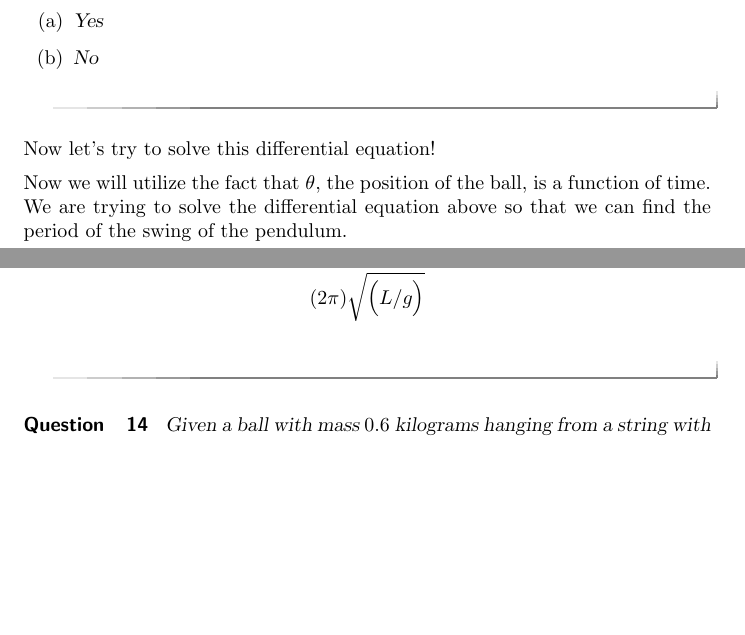
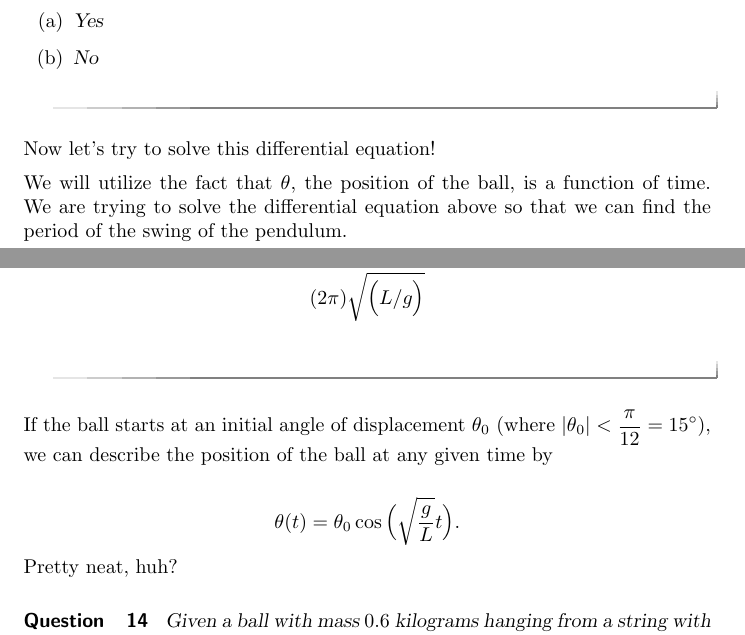
Before and after one commit to ColoradoStateMath/Math160Labs, a LaTeX document (LinApproxLab/LinApproxLab.tex): two parts of pages 7 and 10 of 10, joined at a grey line, cut so that both start at the same text, the shorter picture padded with empty space. Compiled offline with pdfLaTeX.

Commit message:
Finishing Linear Approx Lab

```diff
--- a/LinApproxLab/LinApproxLab.tex
+++ b/LinApproxLab/LinApproxLab.tex
@@ -482,7 +482,7 @@ Does the above relationship depend on the mass of ball?
 \begin{feedback}
 By dividing by $m$, we were able to eliminate the mass $m$ from
 the equation. Therefore the solution to the differential equation
-A.K.A. the position and velocity of ball's path doesn't depend
+(the position/path of the ball) doesn't depend
 on the mass of the ball. Even though $m$ was in the initial equality,
 it isn't relevant to the solution. Holy smokes!
 \end{feedback}
@@ -496,7 +496,7 @@ Now let's try to solve this differential equation!
 \]
 \end{prompt}
 
-Now we will utilize the fact that $\theta$, the position of the ball,
+We will utilize the fact that $\theta$, the position of the ball,
 is a function of time. We are trying to solve the differential
 equation above so that we can find the period of the swing of the pendulum.
 
@@ -679,6 +679,14 @@ For $A\sin(ax+b)$ or $A\cos(ax+b)$, the period of the function is $\dfrac{2\pi}{
 \end{hint}
 \end{question}
 
+If the ball starts at an initial angle of displacement $\theta_0$
+(where $|\theta_0|<\frac{\pi}{12}= 15^\circ$), we can describe
+the position of the ball at any given time by
+
+\[
+\theta(t) = \theta_0 \cos\Big(\sqrt{\frac{g}{L}} t\Big).
+\]
+Pretty neat, huh?
 
 \begin{question}
 Given a ball with mass $0.6$ kilograms hanging from a string with length $7$ meters, what is the period of a pendulum swing when the swing doesn't deviate more than $\frac{\pi}{12}$ radians from a free hang (where gravitational constant $9.8$ meters per second)?
```
Also changed, not shown: CoursePage/CoursePage.tex (+4 -6 lines), LinApproxLab/LinApproxLab.tex (6 more changed lines).
